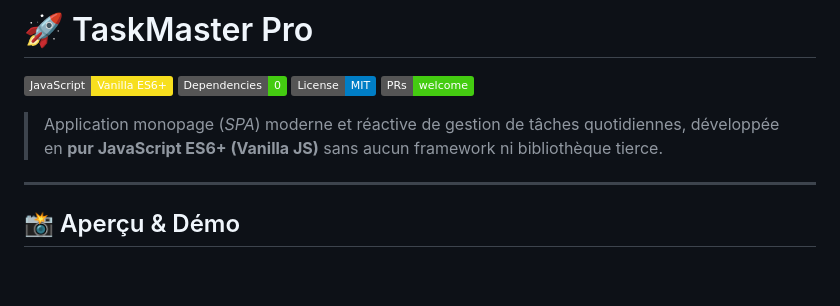
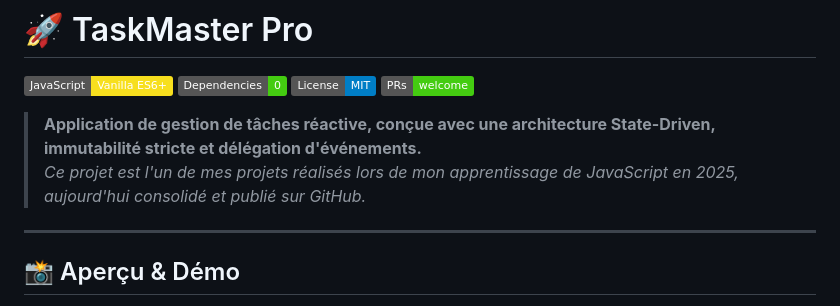
Before and after one commit to lucienhaikou10/TaskMaster-Pro, a Markdown page: README.md, the part around the change. Drawn GitHub-style; badges without logos; blank space fills up the shorter version.

Commit message:
docs: update repository description and background story in README

```diff
--- a/README.md
+++ b/README.md
@@ -5,7 +5,8 @@
 [![License: MIT](https://img.shields.io/badge/License-MIT-blue.svg)](#)
 [![PRs Welcome](https://img.shields.io/badge/PRs-welcome-brightgreen.svg)](#)
 
-> Application monopage (*SPA*) moderne et réactive de gestion de tâches quotidiennes, développée en **pur JavaScript ES6+ (Vanilla JS)** sans aucun framework ni bibliothèque tierce.
+> **Application de gestion de tâches réactive, conçue avec une architecture State-Driven, immutabilité stricte et délégation d'événements.**
+> *Ce projet est l'un de mes projets réalisés lors de mon apprentissage de JavaScript en 2025, aujourd'hui consolidé et publié sur GitHub.*
 
 ---
 
```
